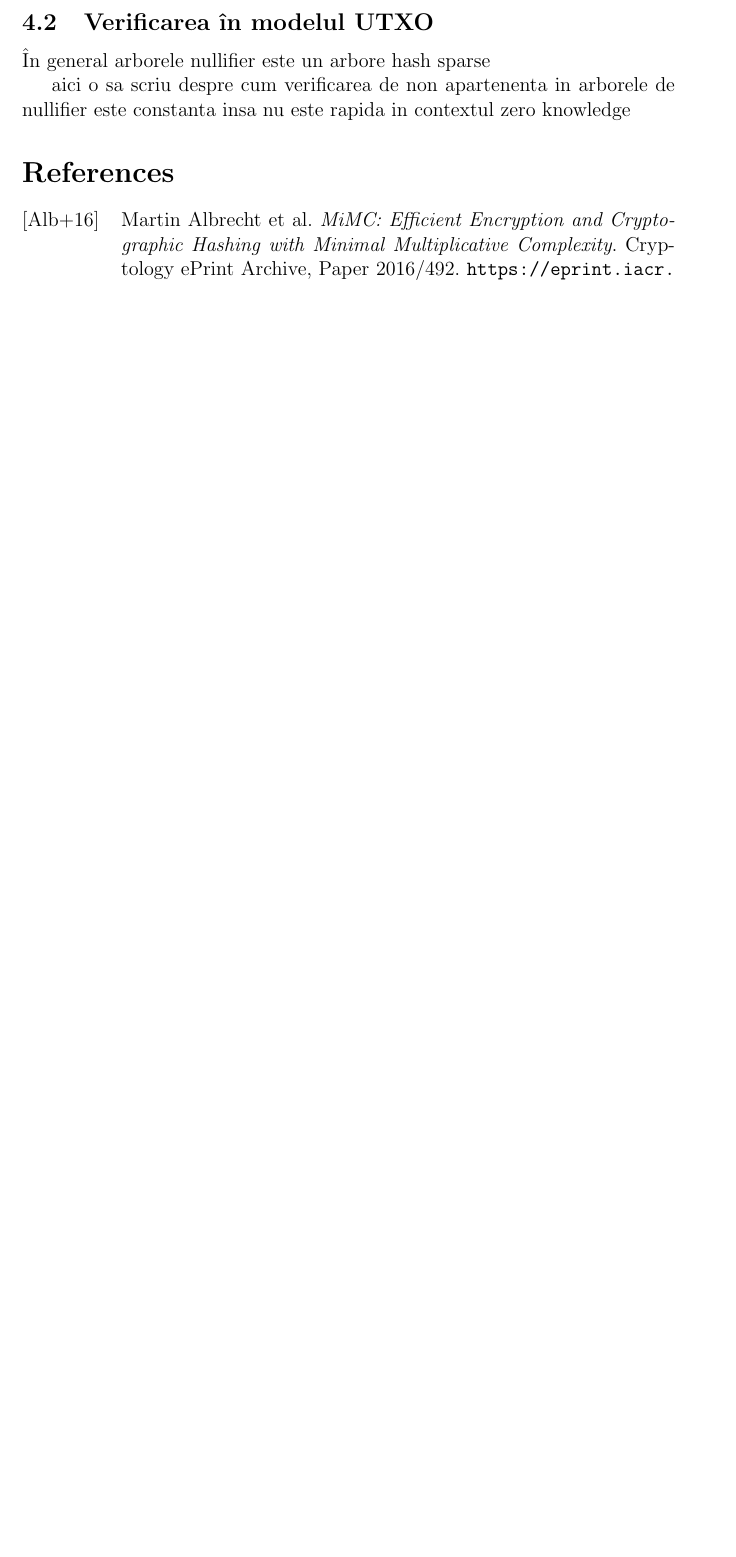
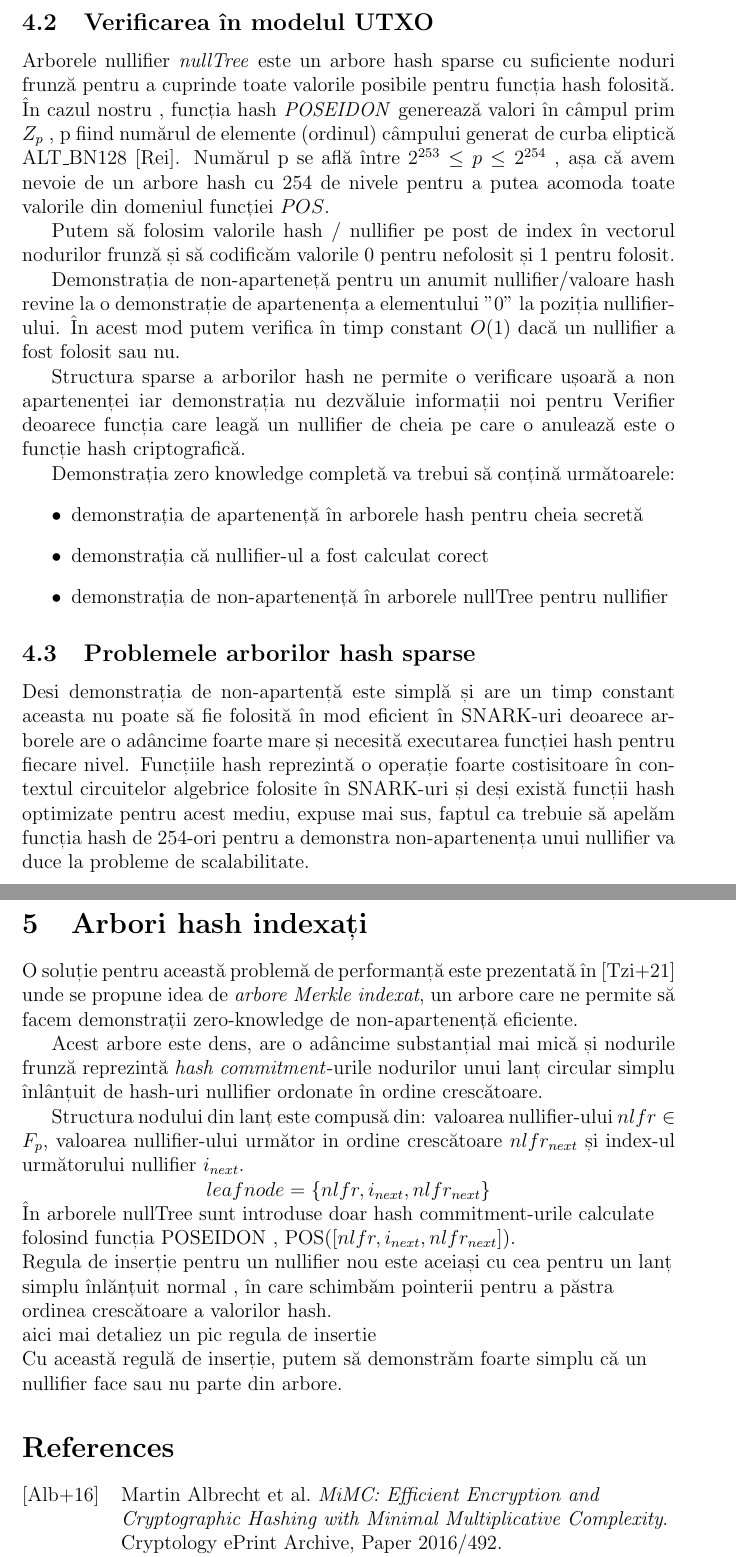
Before and after one commit to andreiparjolfac/dynamic-hash-tree, a LaTeX document (licenta/main.tex): part of page 10 of 10 before the commit and two parts of pages 10 and 11 of 12 after it, the two joined at a grey line, cut so that both start at the same text, the shorter picture padded with empty space. Compiled offline with pdfLaTeX.

Commit message:
05/02/2024

```diff
--- a/licenta/main.tex
+++ b/licenta/main.tex
@@ -181,9 +181,47 @@ Pentru a demonstra apartenența unui element $x$ în modelul UTXO trebuie să de
 \end{figure}
 
 \subsection{Verificarea în modelul UTXO }
-În general arborele nullifier este un arbore hash sparse
+Arborele nullifier \emph{nullTree} este un arbore hash sparse cu suficiente noduri frunză pentru a cuprinde toate valorile posibile pentru funcția hash folosită. În cazul nostru , funcția hash \emph{POSEIDON} generează valori în câmpul prim $Z_p$ , p fiind numărul de elemente (ordinul) câmpului generat de curba eliptică ALT\_BN128 \cite{eip196}. Numărul p se află între $2^{253}\leq p\leq 2^{254}$ , așa că avem nevoie de un arbore hash cu 254 de nivele pentru a putea acomoda toate valorile din domeniul funcției $POS$.
 
-aici o sa scriu despre cum verificarea de non apartenenta in arborele de nullifier este constanta insa nu este rapida in contextul zero knowledge
+Putem să folosim valorile hash / nullifier pe post de index în vectorul nodurilor frunză și să codificăm valorile 0 pentru nefolosit și 1 pentru folosit.
+
+Demonstrația de non-aparteneță pentru un anumit nullifier/valoare hash revine la o demonstrație de apartenența a elementului "0" la poziția nullifier-ului. În acest mod putem verifica în timp constant \emph{$O(1)$} dacă un nullifier a fost folosit sau nu.
+
+Structura sparse a arborilor hash ne permite o verificare ușoară a non apartenenței iar demonstrația nu dezvăluie informații noi pentru Verifier deoarece funcția care leagă un nullifier de cheia pe care o anulează este o funcție hash criptografică.
+
+Demonstrația zero knowledge completă va trebui să conțină următoarele:
+\begin{itemize}
+    \item{demonstrația de apartenență în arborele hash pentru cheia secretă}
+    \item{demonstrația că nullifier-ul a fost calculat corect}
+    \item{demonstrația de non-apartenență în arborele nullTree pentru nullifier}
+\end{itemize}
+
+\subsection{Problemele arborilor hash sparse}
+
+Desi demonstrația de non-apartență este simplă și are un timp constant aceasta nu poate să fie folosită în mod eficient în SNARK-uri deoarece arborele are o adâncime foarte mare și necesită executarea funcției hash pentru fiecare nivel. Funcțiile hash reprezintă o operație foarte costisitoare în contextul circuitelor algebrice folosite în SNARK-uri și deși există funcții hash optimizate pentru acest mediu, expuse mai sus, faptul ca trebuie să apelăm funcția hash de 254-ori pentru a demonstra non-apartenența unui nullifier va duce la probleme de scalabilitate.
+
+
+\section{Arbori hash indexați}
+O soluție pentru această problemă de performanță este prezentată în \cite{cryptoeprint:2021/1263} unde se propune idea de \emph{arbore Merkle indexat}, un arbore care ne permite să facem demonstrații zero-knowledge de non-apartenență eficiente.
+
+Acest arbore este dens, are o adâncime substanțial mai mică și nodurile frunză reprezintă \emph{hash commitment}-urile nodurilor unui lanț circular simplu înlânțuit de hash-uri nullifier ordonate în ordine crescătoare.
+
+Structura nodului din lanț este compusă din: valoarea nullifier-ului $nlfr\in F_p$, valoarea nullifier-ului următor in ordine crescătoare $nlfr_{next}$ și index-ul următorului nullifier $i_{next}$.
+
+\centering
+
+$leafnode = \{nlfr, i_{next}, nlfr_{next}\}$
+
+\raggedright
+
+În arborele nullTree sunt introduse doar hash commitment-urile calculate folosind funcția POSEIDON , POS([$nlfr, i_{next}, nlfr_{next}$]).
+
+Regula de inserție pentru un nullifier nou este aceiași cu cea pentru un lanț simplu înlănțuit normal , în care schimbăm pointerii pentru a păstra ordinea crescătoare a valorilor hash.
+
+aici mai detaliez un pic regula de insertie
+
+Cu această regulă de inserție, putem să demonstrăm foarte simplu că un nullifier face sau nu parte din arbore.
+
 
 
 
```
Also changed, not shown: licenta/bibliografie.bib (+17 -0 lines).
